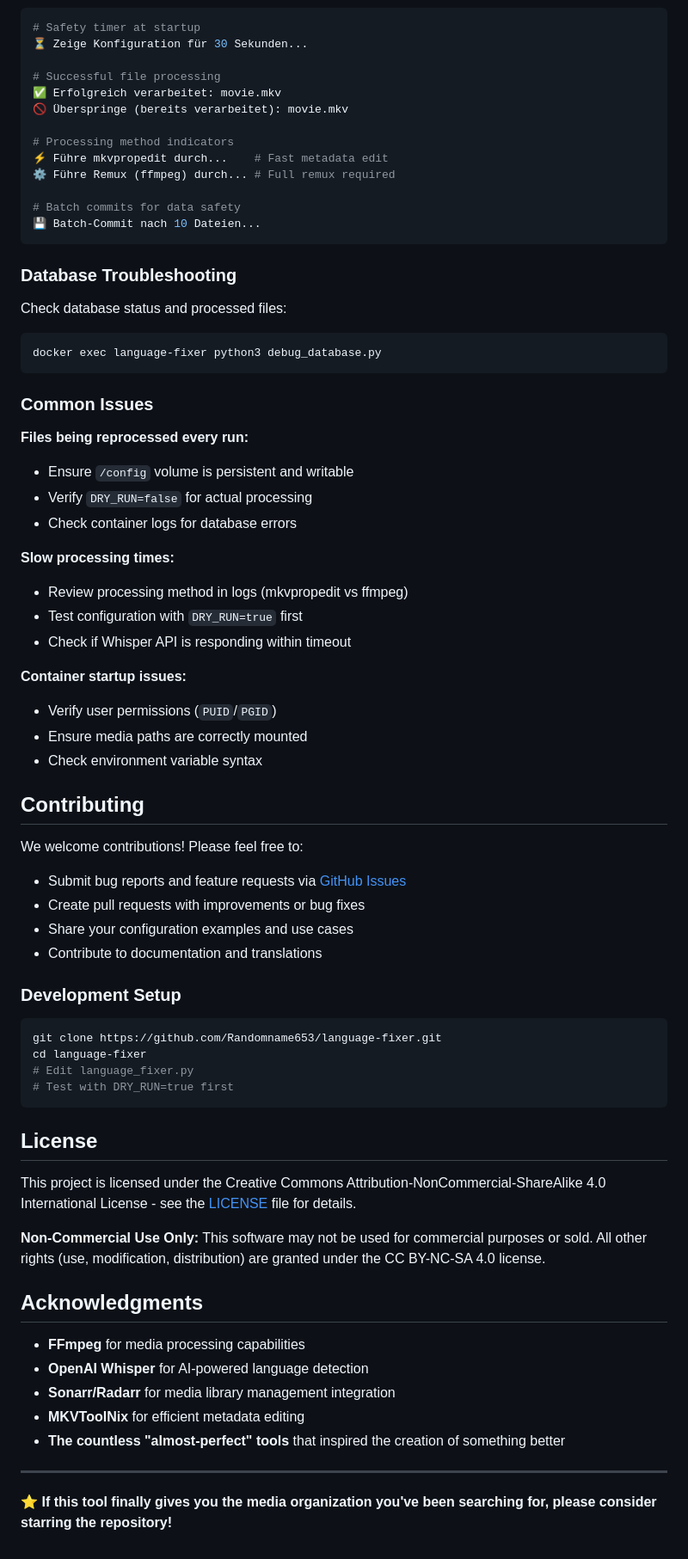
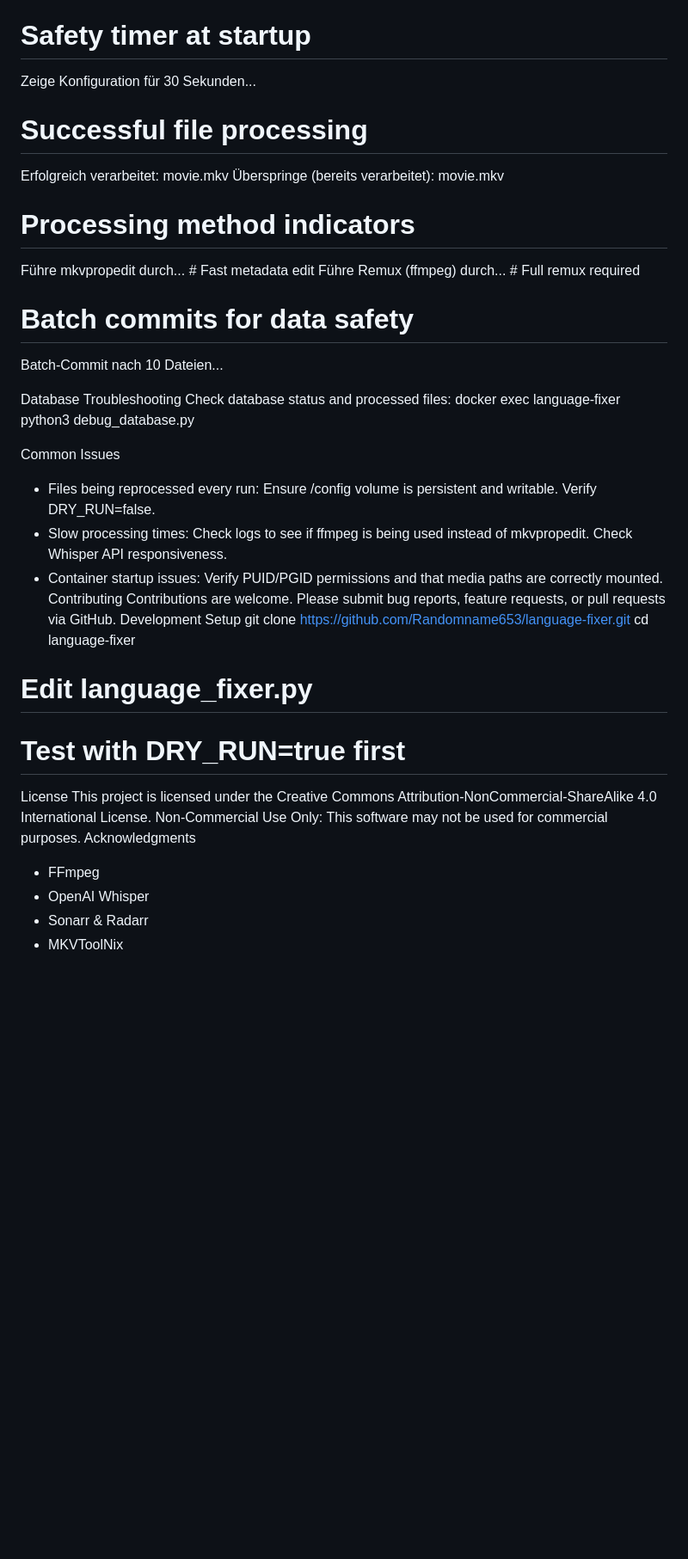
Before and after one commit to Randomname653/language-fixer, a Markdown page: README.md, the part around the change printed below. Shown: that part at 86% size. Drawn GitHub-style; blank space fills up the shorter version.

````diff
--- a/README.md
+++ b/README.md
@@ -383,73 +261,38 @@ Language-Fixer delivers exceptional performance through intelligent processing d
 # Safety timer at startup
-⏳ Zeige Konfiguration für 30 Sekunden...
+Zeige Konfiguration für 30 Sekunden...
 
 # Successful file processing
-✅ Erfolgreich verarbeitet: movie.mkv
-🚫 Überspringe (bereits verarbeitet): movie.mkv
+Erfolgreich verarbeitet: movie.mkv
+Überspringe (bereits verarbeitet): movie.mkv
 
 # Processing method indicators
-⚡ Führe mkvpropedit durch...    # Fast metadata edit
-⚙️ Führe Remux (ffmpeg) durch... # Full remux required
+Führe mkvpropedit durch...    # Fast metadata edit
+Führe Remux (ffmpeg) durch... # Full remux required
 
 # Batch commits for data safety
-💾 Batch-Commit nach 10 Dateien...
-```
+Batch-Commit nach 10 Dateien...
 
-### Database Troubleshooting
+Database Troubleshooting
+Check database status and processed files:
+docker exec language-fixer python3 debug_database.py
 
-Check database status and processed files:
-```bash
-docker exec language-fixer python3 debug_database.py
-```
-
-### Common Issues
-
-**Files being reprocessed every run:**
-- Ensure `/config` volume is persistent and writable
-- Verify `DRY_RUN=false` for actual processing
-- Check container logs for database errors
-
-**Slow processing times:**
-- Review processing method in logs (mkvpropedit vs ffmpeg)
-- Test configuration with `DRY_RUN=true` first
-- Check if Whisper API is responding within timeout
-
-**Container startup issues:**
-- Verify user permissions (`PUID`/`PGID`)
-- Ensure media paths are correctly mounted
-- Check environment variable syntax
-
-## Contributing
-
-We welcome contributions! Please feel free to:
-- Submit bug reports and feature requests via [GitHub Issues](https://github.com/Randomname653/language-fixer/issues)
-- Create pull requests with improvements or bug fixes
-- Share your configuration examples and use cases
-- Contribute to documentation and translations
-
-### Development Setup
-
-```bash
+Common Issues
+ * Files being reprocessed every run: Ensure /config volume is persistent and writable. Verify DRY_RUN=false.
+ * Slow processing times: Check logs to see if ffmpeg is being used instead of mkvpropedit. Check Whisper API responsiveness.
+ * Container startup issues: Verify PUID/PGID permissions and that media paths are correctly mounted.
+Contributing
+Contributions are welcome. Please submit bug reports, feature requests, or pull requests via GitHub.
+Development Setup
 git clone https://github.com/Randomname653/language-fixer.git
 cd language-fixer
 # Edit language_fixer.py
 # Test with DRY_RUN=true first
-```
 
-## License
-
-This project is licensed under the Creative Commons Attribution-NonCommercial-ShareAlike 4.0 International License - see the [LICENSE](LICENSE) file for details.
-
-**Non-Commercial Use Only:** This software may not be used for commercial purposes or sold. All other rights (use, modification, distribution) are granted under the CC BY-NC-SA 4.0 license.
-
-## Acknowledgments
-
-- **FFmpeg** for media processing capabilities
-- **OpenAI Whisper** for AI-powered language detection
-- **Sonarr/Radarr** for media library management integration
-- **MKVToolNix** for efficient metadata editing
-- **The countless "almost-perfect" tools** that inspired the creation of something better
-
----
-
-**⭐ If this tool finally gives you the media organization you've been searching for, please consider starring the repository!**
+License
+This project is licensed under the Creative Commons Attribution-NonCommercial-ShareAlike 4.0 International License.
+Non-Commercial Use Only: This software may not be used for commercial purposes.
+Acknowledgments
+ * FFmpeg
+ * OpenAI Whisper
+ * Sonarr & Radarr
+ * MKVToolNix
````
Also changed, not shown: other parts of README.md (+115 -237 lines).
